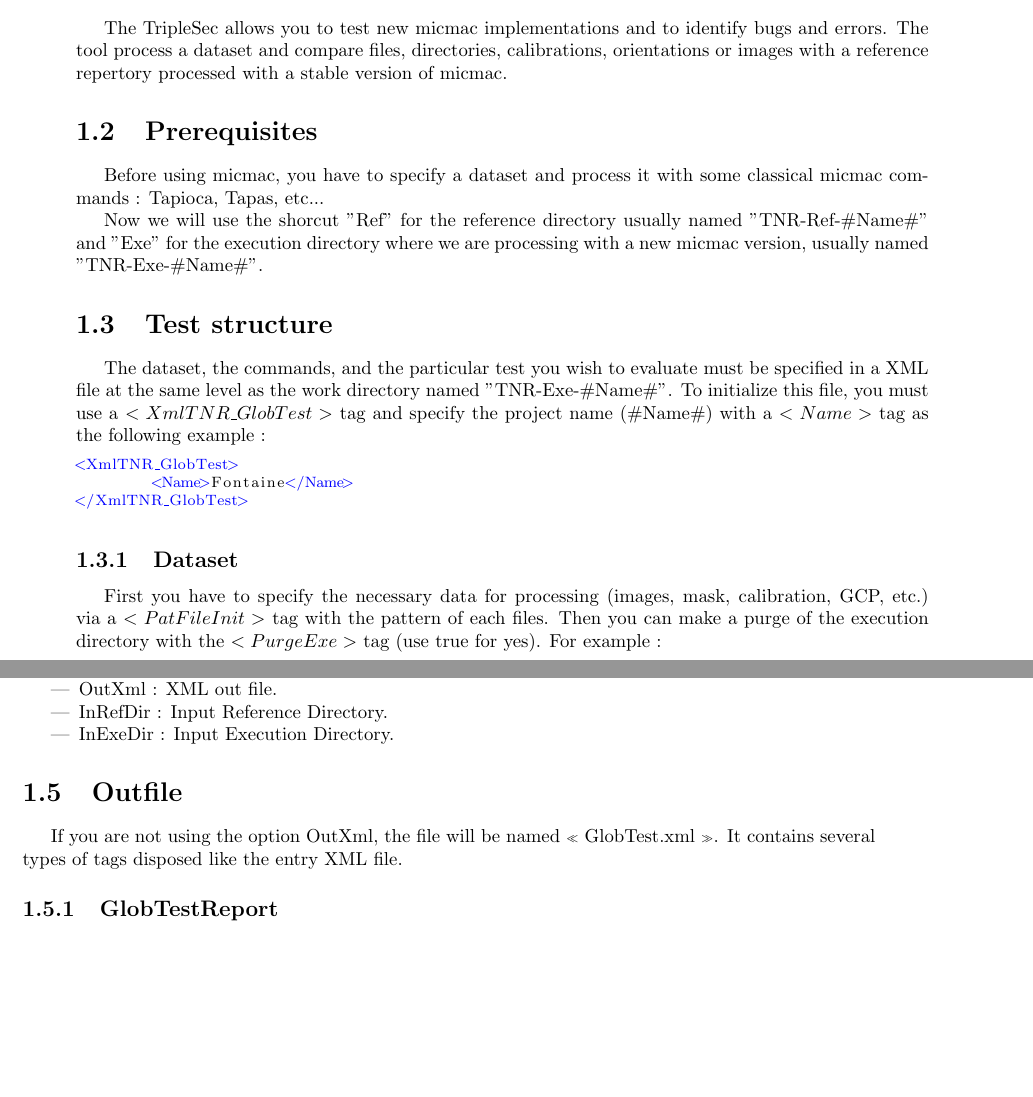
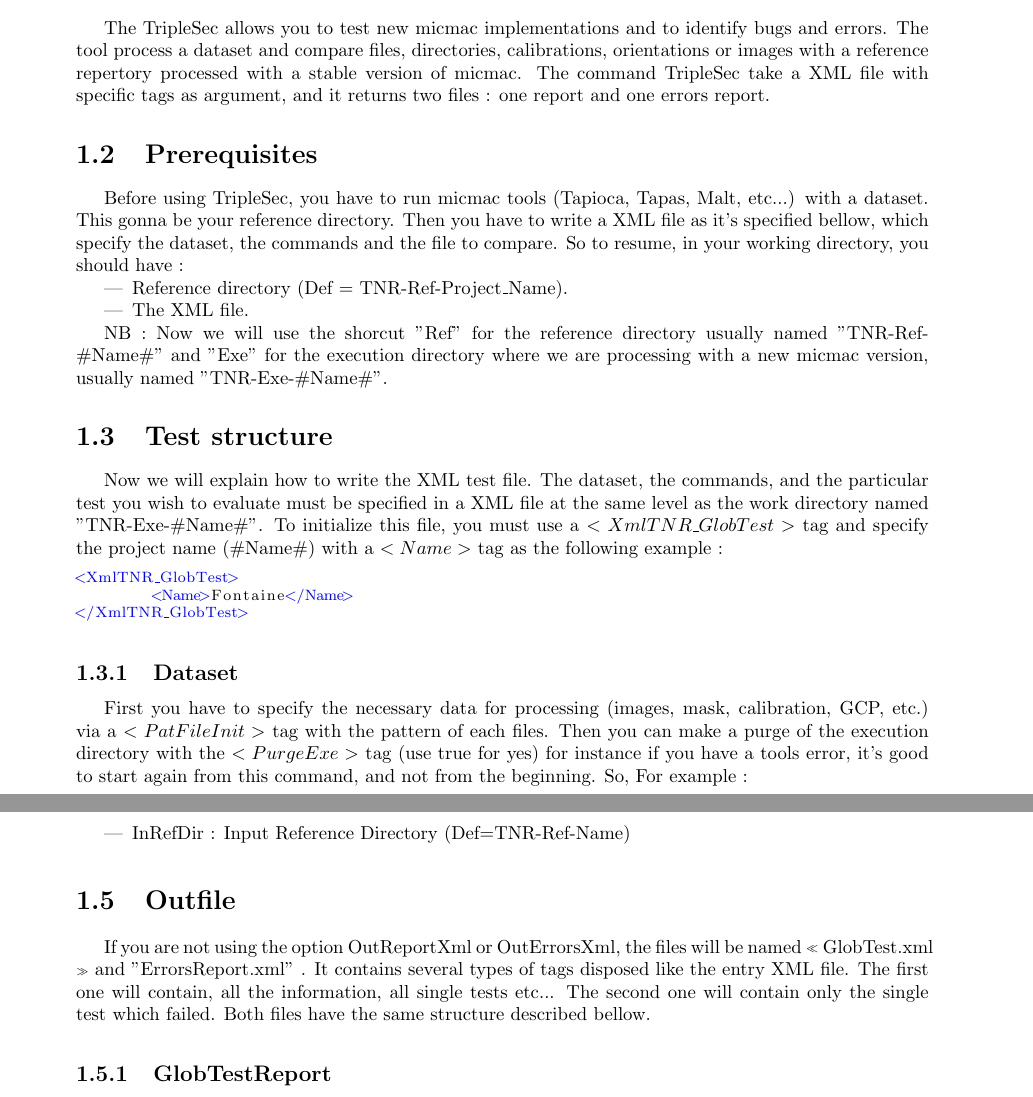
Before and after one commit to gmaillet/DocMicMac, a LaTeX thesis (Documentation/DocUtil/DocTripleSec.tex): two parts of pages 1 and 4 of 9 before the commit and two parts of pages 1 and 5 of 9 after it, joined at a grey line, cut so that both start at the same text, the shorter picture padded with empty space. Compiled offline with pdfLaTeX.

Commit message:
Ajout doc + qq bugs

```diff
--- a/Documentation/DocUtil/DocTripleSec.tex
+++ b/Documentation/DocUtil/DocTripleSec.tex
@@ -103,14 +103,19 @@ en premi\`ere lecture.}}}
 \chapter{Outil TripleSec : Test de non RegressIon Pour Les nouvElles verSions dE miCmac}
 
 \section{Description}
-The TripleSec allows you to test new micmac implementations and to identify bugs and errors. The tool process a dataset and compare files, directories, calibrations, orientations or images with a reference repertory processed with a stable version of micmac.
+The TripleSec allows you to test new micmac implementations and to identify bugs and errors. The tool process a dataset and compare files, directories, calibrations, orientations or images with a reference repertory processed with a stable version of micmac. The command TripleSec take a XML file with specific tags as argument, and it returns two files : one report and one errors report.
 
 \section{Prerequisites}
-Before using micmac, you have to specify a dataset and process it with some classical micmac commands : Tapioca, Tapas, etc...
+Before using TripleSec, you have to run micmac tools (Tapioca, Tapas, Malt, etc...) with a dataset. This gonna be your reference directory. Then you have to write a XML file as it's specified bellow, which specify the dataset, the commands and the file to compare. So to resume, in your working directory, you should have :
+\begin{itemize}
+\item Reference directory (Def = TNR-Ref-Project\_Name).
+\item The XML file.
+\end{itemize}
 
-Now we will use the shorcut "Ref" for the reference directory usually named "TNR-Ref-\#Name\#" and "Exe" for the execution directory where we are processing with a new micmac version, usually named "TNR-Exe-\#Name\#".
+NB : Now we will use the shorcut "Ref" for the reference directory usually named "TNR-Ref-\#Name\#" and "Exe" for the execution directory where we are processing with a new micmac version, usually named "TNR-Exe-\#Name\#".
 
 \section{Test structure}
+Now we will explain how to write the XML test file.
 The dataset, the commands, and the particular test you wish to evaluate must be specified in a XML file at the same level as the work directory named "TNR-Exe-\#Name\#".
 To initialize this file, you must use a $<XmlTNR\_GlobTest>$ tag and specify the project name (\#Name\#) with a $<Name>$ tag as the following example :
 
@@ -122,7 +127,7 @@ To initialize this file, you must use a $<XmlTNR\_GlobTest>$ tag and specify the
 \end{lstlisting}
 
 \subsection{Dataset}
-First you have to specify the necessary data for processing (images, mask, calibration, GCP, etc.) via a $<PatFileInit>$ tag with the pattern of each files. Then you can make a purge of the execution directory with the $<PurgeExe>$ tag (use true for yes). For example :
+First you have to specify the necessary data for processing (images, mask, calibration, GCP, etc.) via a $<PatFileInit>$ tag with the pattern of each files. Then you can make a purge of the execution directory with the $<PurgeExe>$ tag (use true for yes) for instance if you have a tools error, it's good to start again from this command, and not from the beginning. So, For example :
 
 \lstset{language=XML, tagstyle=\color{blue}, commentstyle=\color{red}, linewidth = \linewidth ,breaklines= true, basicstyle=\footnotesize}
 \begin{lstlisting}
@@ -317,13 +323,13 @@ You must specify a minima, the pattern of the XML file and if you are not using
 \subsection{Mandatory named arguments}
 This is the different options :
 \begin{itemize}
-\item OutXml : XML out file.
-\item InRefDir : Input Reference Directory.
-\item InExeDir : Input Execution Directory.
+\item OutReportXml : XML report file (Def=GlobTest.xml)
+\item OutErrorsXml : XML errors file (Def=ErrorsReport.xml)
+\item InRefDir : Input Reference Directory (Def=TNR-Ref-Name)
 \end{itemize}
 
 \section{Outfile}
-If you are not using the option OutXml, the file will be named « GlobTest.xml ». It contains several types of tags disposed like the entry XML file.
+If you are not using the option OutReportXml or OutErrorsXml, the files will be named « GlobTest.xml » and "ErrorsReport.xml" . It contains several types of tags disposed like the entry XML file. The first one will contain, all the information, all single tests etc... The second one will contain only the single test which failed. Both files have the same structure described bellow.
 
 \subsection{GlobTestReport}
 This is the first test level, you can get easy informations about the results of the test via the $<Bilan>$ tag. If everything happened correctly it would contains \textbf{true} otherwise it would contains \textbf{false} .
```
Also changed, not shown: Documentation/DocUtil/DocTripleSec.pdf, Documentation/DocUtil/DocTripleSec.tex (7 more changed lines).
